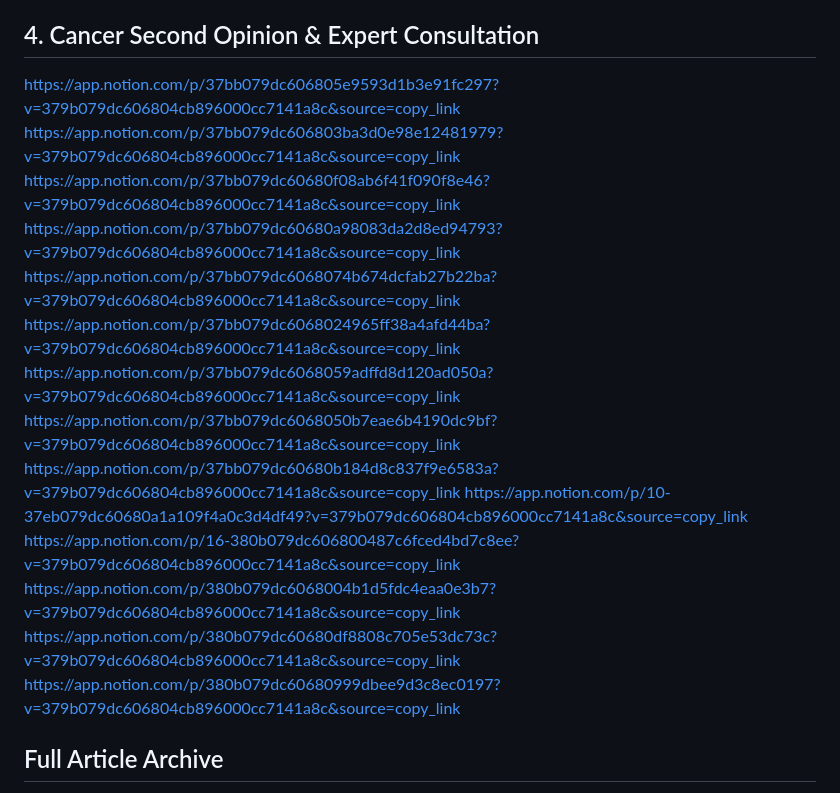
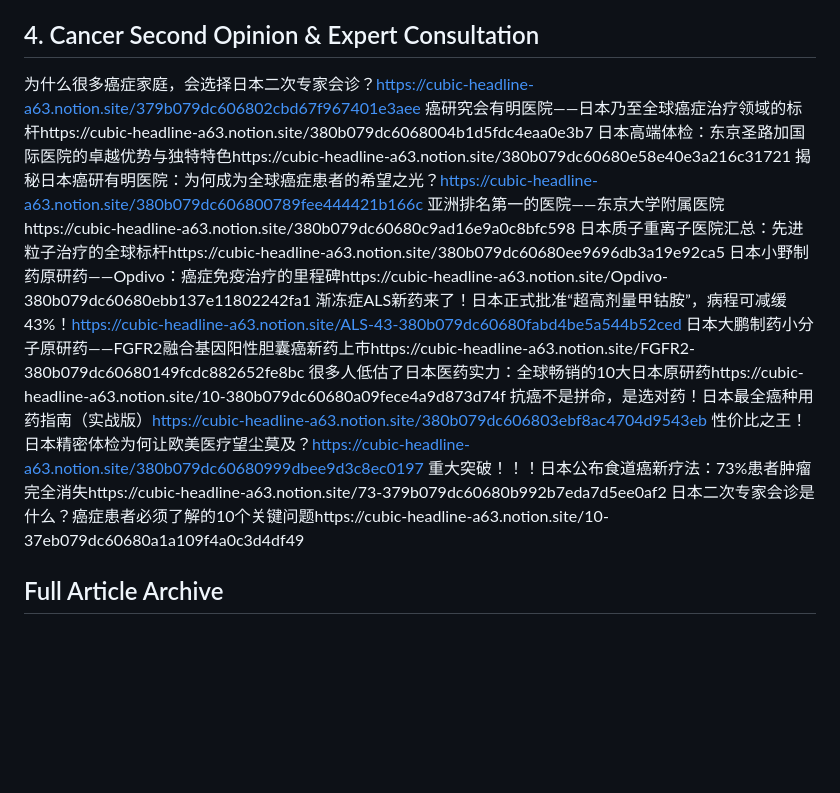
Before and after one commit to LEOZHAO333/-, a Markdown page: CONTENT-INDEX.md, the part around one of its changes. Rendered like a GitHub page; blank space fills up the shorter version.

```diff
--- a/CONTENT-INDEX.md
+++ b/CONTENT-INDEX.md
@@ -61,19 +67,19 @@ https://app.notion.com/p/iPS-37cb079dc6068072883ecb7bdd8d784e?v=379b079dc606804c
 
 ## 4. Cancer Second Opinion & Expert Consultation
-https://app.notion.com/p/37bb079dc606805e9593d1b3e91fc297?v=379b079dc606804cb896000cc7141a8c&source=copy_link
-https://app.notion.com/p/37bb079dc606803ba3d0e98e12481979?v=379b079dc606804cb896000cc7141a8c&source=copy_link
-https://app.notion.com/p/37bb079dc60680f08ab6f41f090f8e46?v=379b079dc606804cb896000cc7141a8c&source=copy_link
-https://app.notion.com/p/37bb079dc60680a98083da2d8ed94793?v=379b079dc606804cb896000cc7141a8c&source=copy_link
-https://app.notion.com/p/37bb079dc6068074b674dcfab27b22ba?v=379b079dc606804cb896000cc7141a8c&source=copy_link
-https://app.notion.com/p/37bb079dc6068024965ff38a4afd44ba?v=379b079dc606804cb896000cc7141a8c&source=copy_link
-https://app.notion.com/p/37bb079dc6068059adffd8d120ad050a?v=379b079dc606804cb896000cc7141a8c&source=copy_link
-https://app.notion.com/p/37bb079dc6068050b7eae6b4190dc9bf?v=379b079dc606804cb896000cc7141a8c&source=copy_link
-https://app.notion.com/p/37bb079dc60680b184d8c837f9e6583a?v=379b079dc606804cb896000cc7141a8c&source=copy_link
-https://app.notion.com/p/10-37eb079dc60680a1a109f4a0c3d4df49?v=379b079dc606804cb896000cc7141a8c&source=copy_link
-https://app.notion.com/p/16-380b079dc606800487c6fced4bd7c8ee?v=379b079dc606804cb896000cc7141a8c&source=copy_link
-https://app.notion.com/p/380b079dc6068004b1d5fdc4eaa0e3b7?v=379b079dc606804cb896000cc7141a8c&source=copy_link
-https://app.notion.com/p/380b079dc60680df8808c705e53dc73c?v=379b079dc606804cb896000cc7141a8c&source=copy_link
-https://app.notion.com/p/380b079dc60680999dbee9d3c8ec0197?v=379b079dc606804cb896000cc7141a8c&source=copy_link
+为什么很多癌症家庭，会选择日本二次专家会诊？https://cubic-headline-a63.notion.site/379b079dc606802cbd67f967401e3aee
+癌研究会有明医院——日本乃至全球癌症治疗领域的标杆https://cubic-headline-a63.notion.site/380b079dc6068004b1d5fdc4eaa0e3b7
+日本高端体检：东京圣路加国际医院的卓越优势与独特特色https://cubic-headline-a63.notion.site/380b079dc60680e58e40e3a216c31721
+揭秘日本癌研有明医院：为何成为全球癌症患者的希望之光？https://cubic-headline-a63.notion.site/380b079dc606800789fee444421b166c
+亚洲排名第一的医院——东京大学附属医院https://cubic-headline-a63.notion.site/380b079dc60680c9ad16e9a0c8bfc598
+日本质子重离子医院汇总：先进粒子治疗的全球标杆https://cubic-headline-a63.notion.site/380b079dc60680ee9696db3a19e92ca5
+日本小野制药原研药——Opdivo：癌症免疫治疗的里程碑https://cubic-headline-a63.notion.site/Opdivo-380b079dc60680ebb137e11802242fa1
+渐冻症ALS新药来了！日本正式批准“超高剂量甲钴胺”，病程可减缓43%！https://cubic-headline-a63.notion.site/ALS-43-380b079dc60680fabd4be5a544b52ced
+日本大鹏制药小分子原研药——FGFR2融合基因阳性胆囊癌新药上市https://cubic-headline-a63.notion.site/FGFR2-380b079dc60680149fcdc882652fe8bc
+很多人低估了日本医药实力：全球畅销的10大日本原研药https://cubic-headline-a63.notion.site/10-380b079dc60680a09fece4a9d873d74f
+抗癌不是拼命，是选对药！日本最全癌种用药指南（实战版）https://cubic-headline-a63.notion.site/380b079dc606803ebf8ac4704d9543eb
+性价比之王！日本精密体检为何让欧美医疗望尘莫及？https://cubic-headline-a63.notion.site/380b079dc60680999dbee9d3c8ec0197
+重大突破！！！日本公布食道癌新疗法：73%患者肿瘤完全消失https://cubic-headline-a63.notion.site/73-379b079dc60680b992b7eda7d5ee0af2
+日本二次专家会诊是什么？癌症患者必须了解的10个关键问题https://cubic-headline-a63.notion.site/10-37eb079dc60680a1a109f4a0c3d4df49
 
 ## Full Article Archive
 
```
Also changed, not shown: other parts of CONTENT-INDEX.md (+46 -40 lines).
